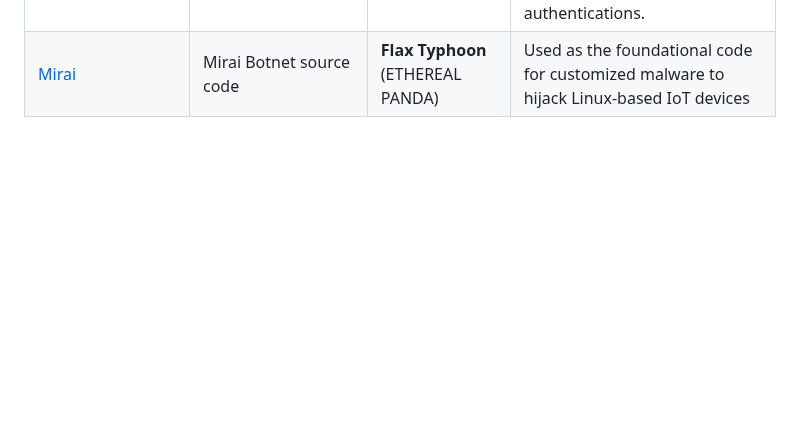
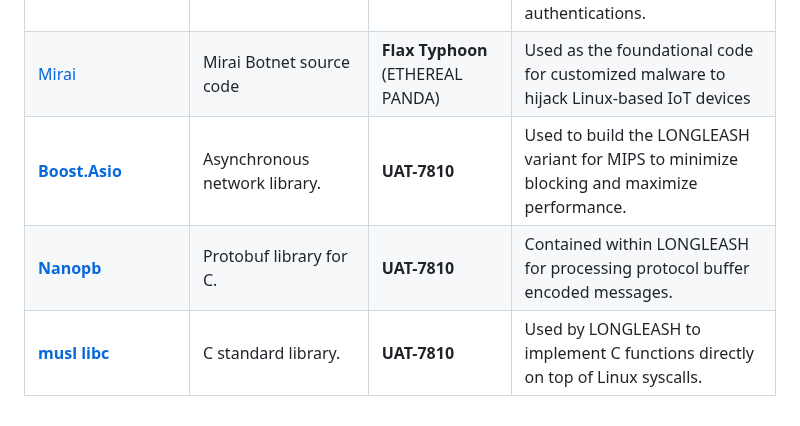
Before and after one commit to BushidoUK/Project-Orbital, a Markdown page: Components.md, the part around the change. Drawn GitHub-style; blank space fills up the shorter version.

Commit message:
Add Boost.Asio, Nanopb, and musl libc to Components.md

```diff
--- a/Components.md
+++ b/Components.md
@@ -18,3 +18,6 @@ This file details the publicly available software, communication protocols, and
 | [**libcurl**](https://curl.se/libcurl/) | Client-side URL transfer library. | **Quad7 (UPDTAE)** | Statically linked into reverse shells to facilitate HTTP-based beaconing every 30 seconds. |
 | [**wzshiming/sshd**](https://github.com/wzshiming/sshd) | Go-based SSH server project. | **UNC3886** | Leveraged as the base for custom SSH servers used to hijack legitimate authentications. |
 | [Mirai](https://github.com/jgamblin/Mirai-Source-Code) | Mirai Botnet source code | **Flax Typhoon** (ETHEREAL PANDA) | Used as the foundational code for customized malware to hijack Linux-based IoT devices |
+| [**Boost.Asio**](https://www.boost.org/doc/libs/latest/doc/html/boost_asio.html) | Asynchronous network library. | **UAT-7810** | Used to build the LONGLEASH variant for MIPS to minimize blocking and maximize performance. |
+| [**Nanopb**](https://jpa.kapsi.fi/nanopb/) | Protobuf library for C. | **UAT-7810** | Contained within LONGLEASH for processing protocol buffer encoded messages. |
+| [**musl libc**](https://musl.libc.org/) | C standard library. | **UAT-7810** | Used by LONGLEASH to implement C functions directly on top of Linux syscalls. |
```
